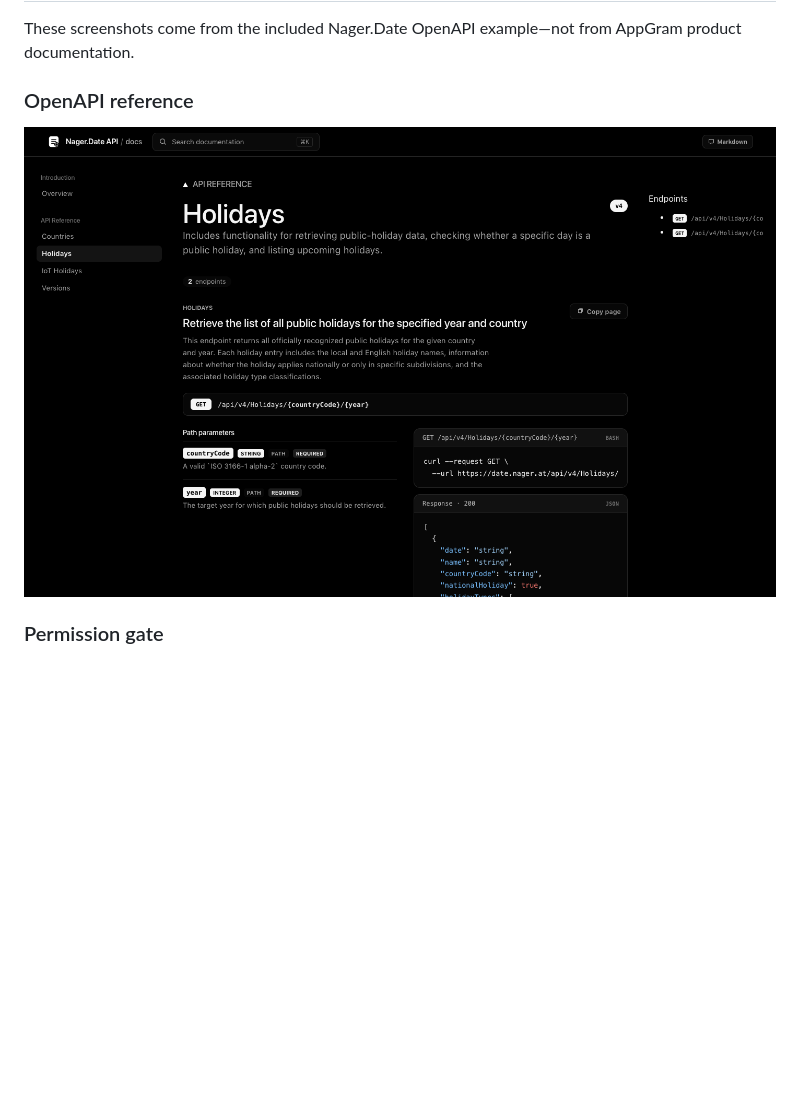
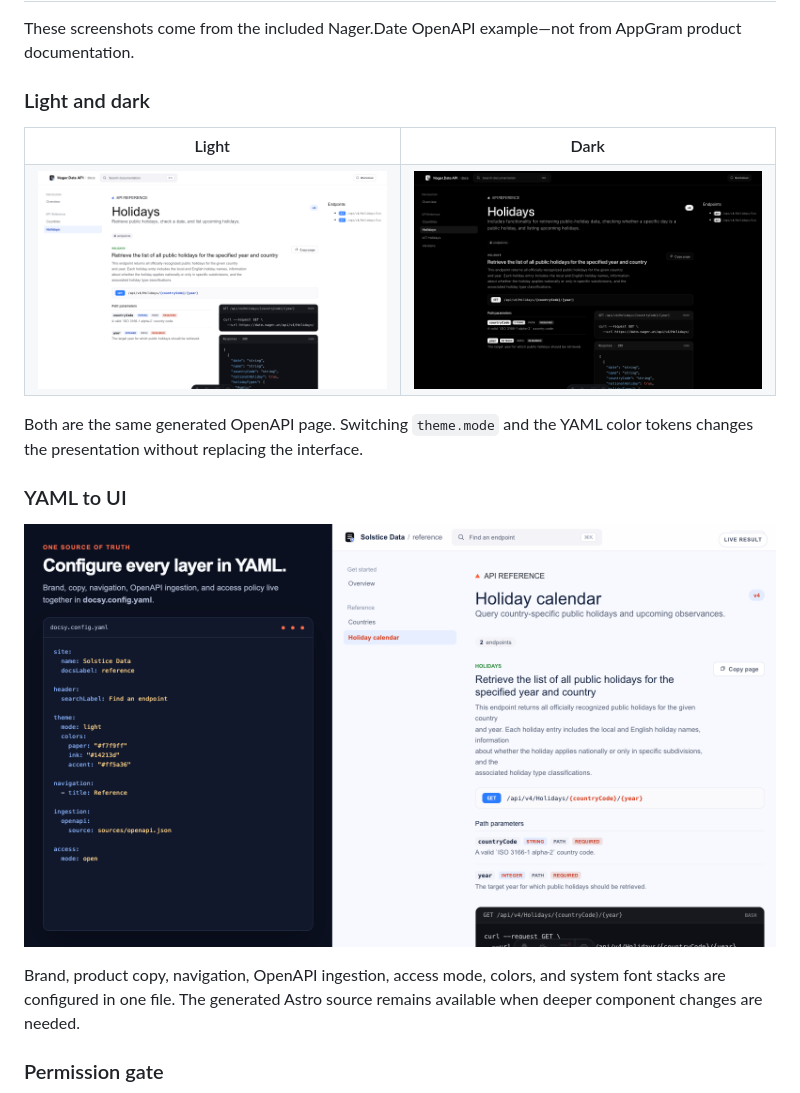
Before and after one commit to AppGram/docsy, a Markdown page: README.md, the part around the change. Drawn GitHub-style; pictures changed too: docs/assets/docsy-configurable.png (added), docs/assets/docsy-dark.png (added), docs/assets/docsy-light.png (added); blank space fills up the shorter version.

Commit message:
Improve README theme previews

```diff
--- a/README.md
+++ b/README.md
@@ -12,9 +12,26 @@ Docsy can ship as a fully static site or as a server-rendered Node application w
 
 These screenshots come from the included Nager.Date OpenAPI example—not from AppGram product documentation.
 
-### OpenAPI reference
+### Light and dark
 
-![A generated Docsy API reference showing an endpoint, parameters, a curl example, and a JSON response](docs/assets/docsy-openapi.png)
+<table>
+  <tr>
+    <th width="50%">Light</th>
+    <th width="50%">Dark</th>
+  </tr>
+  <tr>
+    <td><img src="docs/assets/docsy-light.png" alt="Docsy OpenAPI reference using the light theme" /></td>
+    <td><img src="docs/assets/docsy-dark.png" alt="Docsy OpenAPI reference using the dark theme" /></td>
+  </tr>
+</table>
+
+Both are the same generated OpenAPI page. Switching `theme.mode` and the YAML color tokens changes the presentation without replacing the interface.
+
+### YAML to UI
+
+![Docsy configuration shown beside the branded documentation UI it produces](docs/assets/docsy-configurable.png)
+
+Brand, product copy, navigation, OpenAPI ingestion, access mode, colors, and system font stacks are configured in one file. The generated Astro source remains available when deeper component changes are needed.
 
 ### Permission gate
 
```
